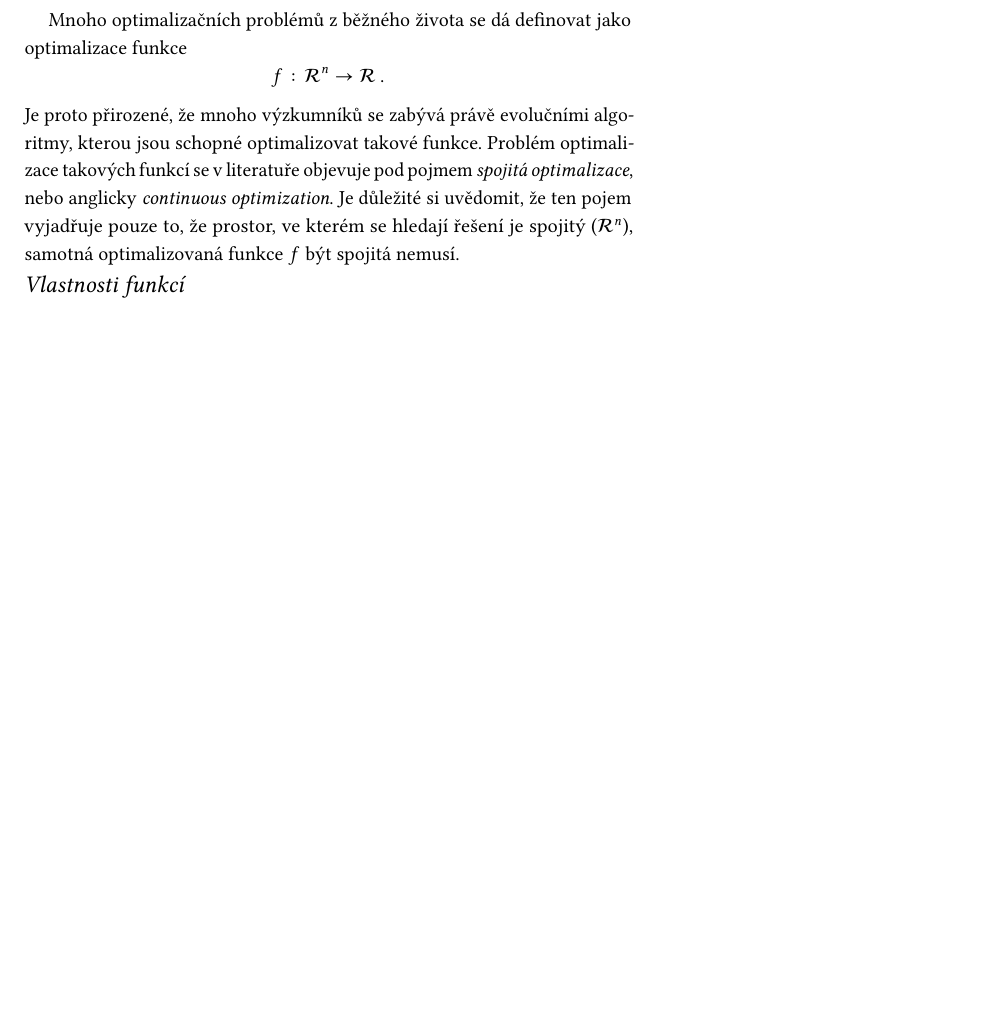
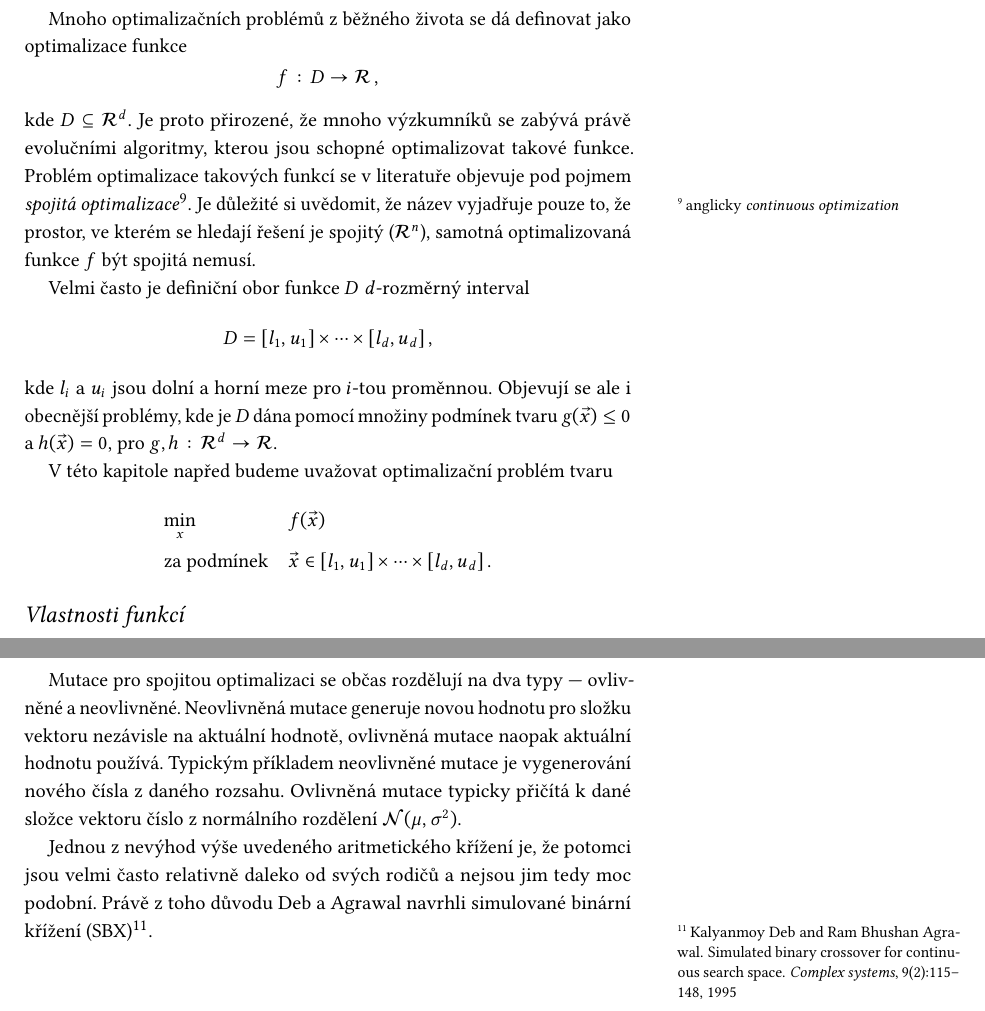
Before and after one commit to b3ck3tt/eva-book, a LaTeX book (main.tex, which reads evabook.bib, spojita-optimalizace.tex): part of page 11 of 26 before the commit and two parts of pages 11 and 13 of 28 after it, the two joined at a grey line, cut so that both start at the same text, the shorter picture padded with empty space. Compiled offline with pdfLaTeX.

Commit message:
Improve section on contionuous optimization.

```diff
--- a/evabook.bib
+++ b/evabook.bib
@@ -1,3 +1,13 @@
+@article{agrawal1995simulated,
+  title={Simulated binary crossover for continuous search space},
+  author={Deb, Kalyanmoy and Agrawal, Ram Bhushan},
+  journal={Complex systems},
+  volume={9},
+  number={2},
+  pages={115--148},
+  year={1995}
+}
+
 @book{Holland:1992,
  author = {Holland, John H.},
  title = {Adaptation in Natural and Artificial Systems: An Introductory Analysis with Applications to Biology, Control and Artificial Intelligence},
--- a/main.tex
+++ b/main.tex
@@ -27,8 +27,12 @@
 
 \floatname{algorithm}{Algoritmus}
 \renewcommand{\listalgorithmname}{Seznam algoritmů}
+
+% mathematical notation
 \newcommand{\Real}{{\ensuremath{\mathcal{R}}}}
+\newcommand{\normal}[2]{\mathcal{N}(#1, #2)}
 
+% todos, comments, ...
 \newcommand{\pozn}[1]{\todo[inline,color={CornflowerBlue},size=\small]{\sc{#1}}}
 \newcommand{\missingref}{\todo[color={WildStrawberry}]{\textbf{Missing ref.}}}
 \newcommand{\add}[1]{\todo[inline, color={YellowGreen}]{#1}}
--- a/spojita-optimalizace.tex
+++ b/spojita-optimalizace.tex
@@ -1,6 +1,17 @@
 %!TEX root = main.tex
 
-Mnoho optimalizačních problémů z běžného života se dá definovat jako optimalizace funkce $$f: \Real^n \to \Real\,.$$ Je proto přirozené, že mnoho výzkumníků se zabývá právě evolučními algoritmy, kterou jsou schopné optimalizovat takové funkce. Problém optimalizace takových funkcí se v literatuře objevuje pod pojmem \emph{spojitá optimalizace}, nebo anglicky \emph{continuous optimization}. Je důležité si uvědomit, že ten pojem vyjadřuje pouze to, že prostor, ve kterém se hledají řešení je spojitý ($\Real^n$), samotná optimalizovaná funkce $f$ být spojitá nemusí.
+Mnoho optimalizačních problémů z běžného života se dá definovat jako optimalizace funkce $$f: D \to \Real\,,$$ kde $D \subseteq \Real^d$. Je proto přirozené, že mnoho výzkumníků se zabývá právě evolučními algoritmy, kterou jsou schopné optimalizovat takové funkce. Problém optimalizace takových funkcí se v literatuře objevuje pod pojmem \emph{spojitá optimalizace}\footnote{anglicky \emph{continuous optimization}}. Je důležité si uvědomit, že název
+ vyjadřuje pouze to, že prostor, ve kterém se hledají řešení je spojitý ($\Real^n$), samotná optimalizovaná funkce $f$ být spojitá nemusí.
+
+Velmi často je definiční obor funkce $D$ $d$-rozměrný interval $$D = [l_1, u_1] \times \dots \times [l_d, u_d]\,,$$ kde $l_i$ a $u_i$ jsou dolní a horní meze pro $i$-tou proměnnou. Objevují se ale i obecnější problémy, kde je $D$ dána pomocí množiny podmínek tvaru $g(\vec{x}) \leq 0$ a $h(\vec{x}) = 0$, pro $g, h: \Real^d \to \Real$.
+
+V této kapitole napřed budeme uvažovat optimalizační problém tvaru
+\begin{equation*}
+  \begin{aligned}
+  & \underset{x}{\text{min}} & & f(\vec{x}) \\
+  & \text{za podmínek} & & \vec{x} \in [l_1, u_1] \times \dots \times [l_d, u_d]\,. \\
+  \end{aligned}
+\end{equation*}
 
 \section{Vlastnosti funkcí}
 
@@ -44,0 +57,3 @@ kde $p_1$ a $p_2$ jsou rodiče a $w \in (0,1)$ je (případně náhodně) zvolen
+Mutace pro spojitou optimalizaci se občas rozdělují na dva typy --- ovlivněné a neovlivněné. Neovlivněná mutace generuje novou hodnotu pro složku vektoru nezávisle na aktuální hodnotě, ovlivněná mutace naopak aktuální hodnotu používá. Typickým příkladem neovlivněné mutace je vygenerování nového čísla z daného rozsahu. Ovlivněná mutace typicky přičítá k dané složce vektoru číslo z normálního rozdělení $\normal{\mu}{\sigma^2}$.
+
+Jednou z nevýhod výše uvedeného aritmetického křížení je, že potomci jsou velmi často relativně daleko od svých rodičů a nejsou jim tedy moc podobní. Právě z toho důvodu Deb a Agrawal navrhli simulované binární křížení (SBX)\cite{agrawal1995simulated}.
```
Also changed, not shown: 01-evolucni-algoritmy.tex (+1 -1 lines), main.pdf, main.tex (2 more changed lines), spojita-optimalizace.tex (13 more changed lines).
